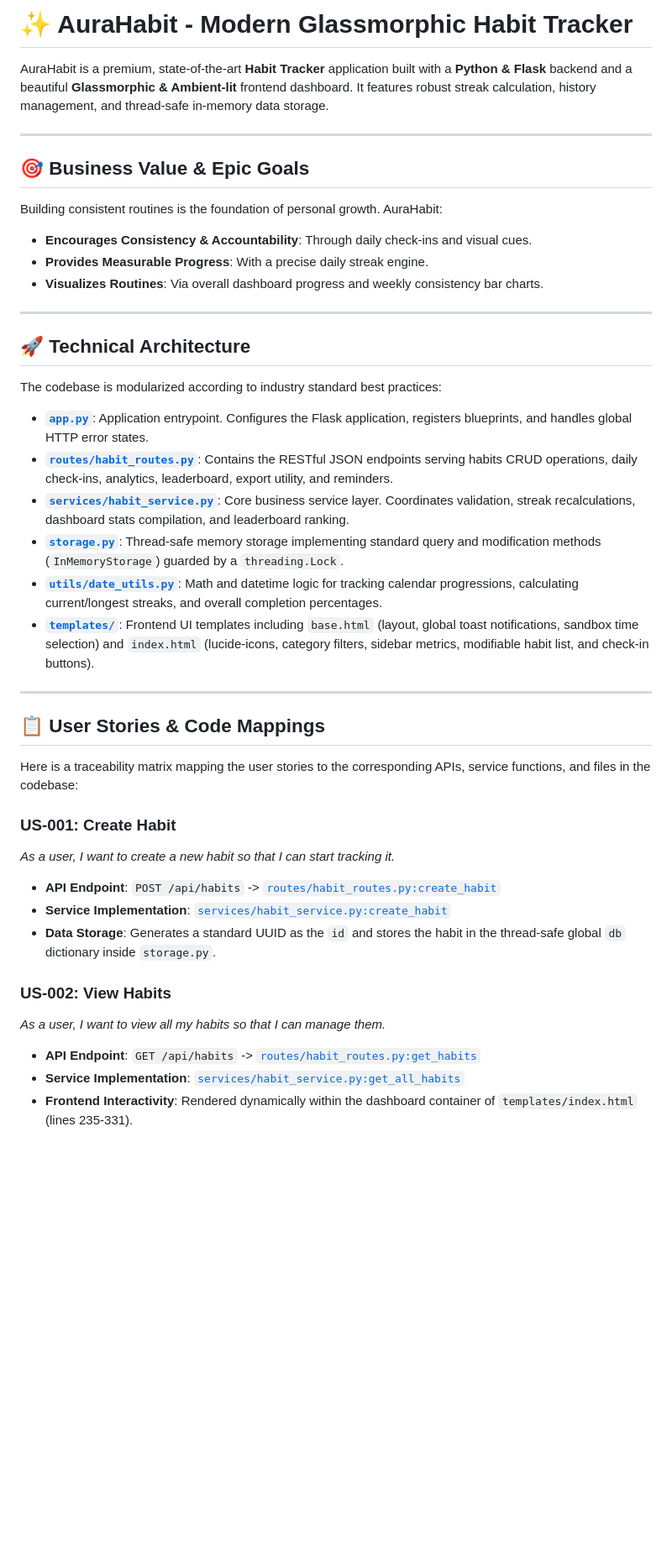
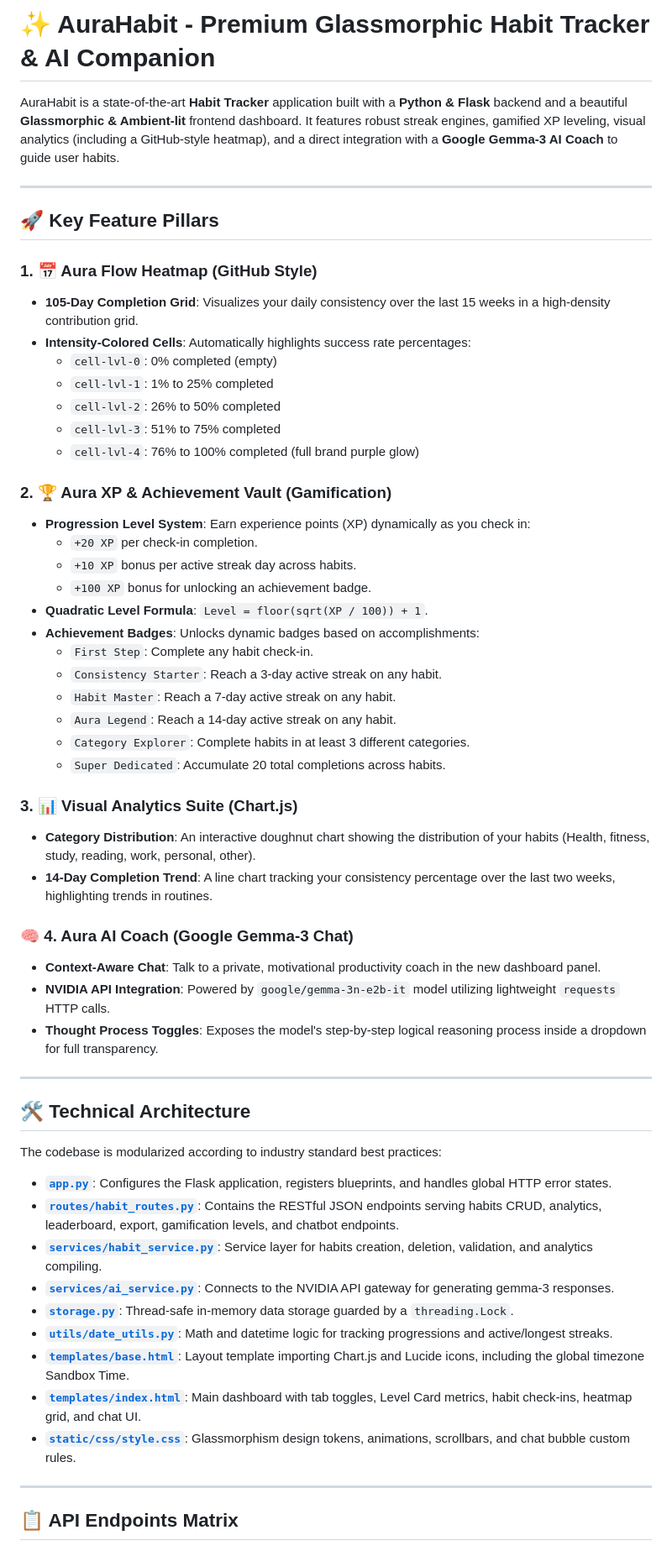
Before and after one commit to sankarisabarikanth/habit, a Markdown page: README.md, the part around one of its changes. Shown at 84% size. Rendered like a GitHub page; blank space fills up the shorter version.

Commit message:
docs: upgrade README to document gamification, heatmap, charts, and Gemma-3 AI coach

```diff
--- a/README.md
+++ b/README.md
@@ -1,44 +1,60 @@
-# ✨ AuraHabit - Modern Glassmorphic Habit Tracker
+# ✨ AuraHabit - Premium Glassmorphic Habit Tracker & AI Companion
 
-AuraHabit is a premium, state-of-the-art **Habit Tracker** application built with a **Python & Flask** backend and a beautiful **Glassmorphic & Ambient-lit** frontend dashboard. It features robust streak calculation, history management, and thread-safe in-memory data storage.
+AuraHabit is a state-of-the-art **Habit Tracker** application built with a **Python & Flask** backend and a beautiful **Glassmorphic & Ambient-lit** frontend dashboard. It features robust streak engines, gamified XP leveling, visual analytics (including a GitHub-style heatmap), and a direct integration with a **Google Gemma-3 AI Coach** to guide user habits.
 
 ---
 
-## 🎯 Business Value & Epic Goals
+## 🚀 Key Feature Pillars
 
-Building consistent routines is the foundation of personal growth. AuraHabit:
-- **Encourages Consistency & Accountability**: Through daily check-ins and visual cues.
-- **Provides Measurable Progress**: With a precise daily streak engine.
-- **Visualizes Routines**: Via overall dashboard progress and weekly consistency bar charts.
+### 1. 📅 Aura Flow Heatmap (GitHub Style)
+*   **105-Day Completion Grid**: Visualizes your daily consistency over the last 15 weeks in a high-density contribution grid.
+*   **Intensity-Colored Cells**: Automatically highlights success rate percentages:
+    *   `cell-lvl-0`: 0% completed (empty)
+    *   `cell-lvl-1`: 1% to 25% completed
+    *   `cell-lvl-2`: 26% to 50% completed
+    *   `cell-lvl-3`: 51% to 75% completed
+    *   `cell-lvl-4`: 76% to 100% completed (full brand purple glow)
+
+### 2. 🏆 Aura XP & Achievement Vault (Gamification)
+*   **Progression Level System**: Earn experience points (XP) dynamically as you check in:
+    *   `+20 XP` per check-in completion.
+    *   `+10 XP` bonus per active streak day across habits.
+    *   `+100 XP` bonus for unlocking an achievement badge.
+*   **Quadratic Level Formula**: `Level = floor(sqrt(XP / 100)) + 1`.
+*   **Achievement Badges**: Unlocks dynamic badges based on accomplishments:
+    *   `First Step`: Complete any habit check-in.
+    *   `Consistency Starter`: Reach a 3-day active streak on any habit.
+    *   `Habit Master`: Reach a 7-day active streak on any habit.
+    *   `Aura Legend`: Reach a 14-day active streak on any habit.
+    *   `Category Explorer`: Complete habits in at least 3 different categories.
+    *   `Super Dedicated`: Accumulate 20 total completions across habits.
+
+### 3. 📊 Visual Analytics Suite (Chart.js)
+*   **Category Distribution**: An interactive doughnut chart showing the distribution of your habits (Health, fitness, study, reading, work, personal, other).
+*   **14-Day Completion Trend**: A line chart tracking your consistency percentage over the last two weeks, highlighting trends in routines.
+
+### 🧠 4. Aura AI Coach (Google Gemma-3 Chat)
+*   **Context-Aware Chat**: Talk to a private, motivational productivity coach in the new dashboard panel.
+*   **NVIDIA API Integration**: Powered by `google/gemma-3n-e2b-it` model utilizing lightweight `requests` HTTP calls.
+*   **Thought Process Toggles**: Exposes the model's step-by-step logical reasoning process inside a dropdown for full transparency.
 
 ---
 
-## 🚀 Technical Architecture
+## 🛠️ Technical Architecture
 
 The codebase is modularized according to industry standard best practices:
 
-- **[`app.py`](file:///c:/Users/Sankari%20Sabarikanth/Downloads/sankari/app.py)**: Application entrypoint. Configures the Flask application, registers blueprints, and handles global HTTP error states.
-- **[`routes/habit_routes.py`](file:///c:/Users/Sankari%20Sabarikanth/Downloads/sankari/routes/habit_routes.py)**: Contains the RESTful JSON endpoints serving habits CRUD operations, daily check-ins, analytics, leaderboard, export utility, and reminders.
-- **[`services/habit_service.py`](file:///c:/Users/Sankari%20Sabarikanth/Downloads/sankari/services/habit_service.py)**: Core business service layer. Coordinates validation, streak recalculations, dashboard stats compilation, and leaderboard ranking.
-- **[`storage.py`](file:///c:/Users/Sankari%20Sabarikanth/Downloads/sankari/storage.py)**: Thread-safe memory storage implementing standard query and modification methods (`InMemoryStorage`) guarded by a `threading.Lock`.
-- **[`utils/date_utils.py`](file:///c:/Users/Sankari%20Sabarikanth/Downloads/sankari/utils/date_utils.py)**: Math and datetime logic for tracking calendar progressions, calculating current/longest streaks, and overall completion percentages.
-- **[`templates/`](file:///c:/Users/Sankari%20Sabarikanth/Downloads/sankari/templates)**: Frontend UI templates including `base.html` (layout, global toast notifications, sandbox time selection) and `index.html` (lucide-icons, category filters, sidebar metrics, modifiable habit list, and check-in buttons).
+*   **[`app.py`](file:///c:/Users/Sankari%20Sabarikanth/Downloads/sankari/app.py)**: Configures the Flask application, registers blueprints, and handles global HTTP error states.
+*   **[`routes/habit_routes.py`](file:///c:/Users/Sankari%20Sabarikanth/Downloads/sankari/routes/habit_routes.py)**: Contains the RESTful JSON endpoints serving habits CRUD, analytics, leaderboard, export, gamification levels, and chatbot endpoints.
+*   **[`services/habit_service.py`](file:///c:/Users/Sankari%20Sabarikanth/Downloads/sankari/services/habit_service.py)**: Service layer for habits creation, deletion, validation, and analytics compiling.
+*   **[`services/ai_service.py`](file:///c:/Users/Sankari%20Sabarikanth/Downloads/sankari/services/ai_service.py)**: Connects to the NVIDIA API gateway for generating gemma-3 responses.
+*   **[`storage.py`](file:///c:/Users/Sankari%20Sabarikanth/Downloads/sankari/storage.py)**: Thread-safe in-memory data storage guarded by a `threading.Lock`.
+*   **[`utils/date_utils.py`](file:///c:/Users/Sankari%20Sabarikanth/Downloads/sankari/utils/date_utils.py)**: Math and datetime logic for tracking progressions and active/longest streaks.
+*   **[`templates/base.html`](file:///c:/Users/Sankari%20Sabarikanth/Downloads/sankari/templates/base.html)**: Layout template importing Chart.js and Lucide icons, including the global timezone Sandbox Time.
+*   **[`templates/index.html`](file:///c:/Users/Sankari%20Sabarikanth/Downloads/sankari/templates/index.html)**: Main dashboard with tab toggles, Level Card metrics, habit check-ins, heatmap grid, and chat UI.
+*   **[`static/css/style.css`](file:///c:/Users/Sankari%20Sabarikanth/Downloads/sankari/static/css/style.css)**: Glassmorphism design tokens, animations, scrollbars, and chat bubble custom rules.
 
 ---
 
-## 📋 User Stories & Code Mappings
+## 📋 API Endpoints Matrix
 
-Here is a traceability matrix mapping the user stories to the corresponding APIs, service functions, and files in the codebase:
-
-### US-001: Create Habit
-*As a user, I want to create a new habit so that I can start tracking it.*
-- **API Endpoint**: `POST /api/habits` -> [`routes/habit_routes.py:create_habit`](file:///c:/Users/Sankari%20Sabarikanth/Downloads/sankari/routes/habit_routes.py#L8-L28)
-- **Service Implementation**: [`services/habit_service.py:create_habit`](file:///c:/Users/Sankari%20Sabarikanth/Downloads/sankari/services/habit_service.py#L22-L52)
-- **Data Storage**: Generates a standard UUID as the `id` and stores the habit in the thread-safe global `db` dictionary inside `storage.py`.
-
-### US-002: View Habits
-*As a user, I want to view all my habits so that I can manage them.*
-- **API Endpoint**: `GET /api/habits` -> [`routes/habit_routes.py:get_habits`](file:///c:/Users/Sankari%20Sabarikanth/Downloads/sankari/routes/habit_routes.py#L29-L39)
-- **Service Implementation**: [`services/habit_service.py:get_all_habits`](file:///c:/Users/Sankari%20Sabarikanth/Downloads/sankari/services/habit_service.py#L54-L63)
-- **Frontend Interactivity**: Rendered dynamically within the dashboard container of `templates/index.html` (lines 235-331).
-
```
Also changed, not shown: other parts of README.md (+22 -46 lines).
